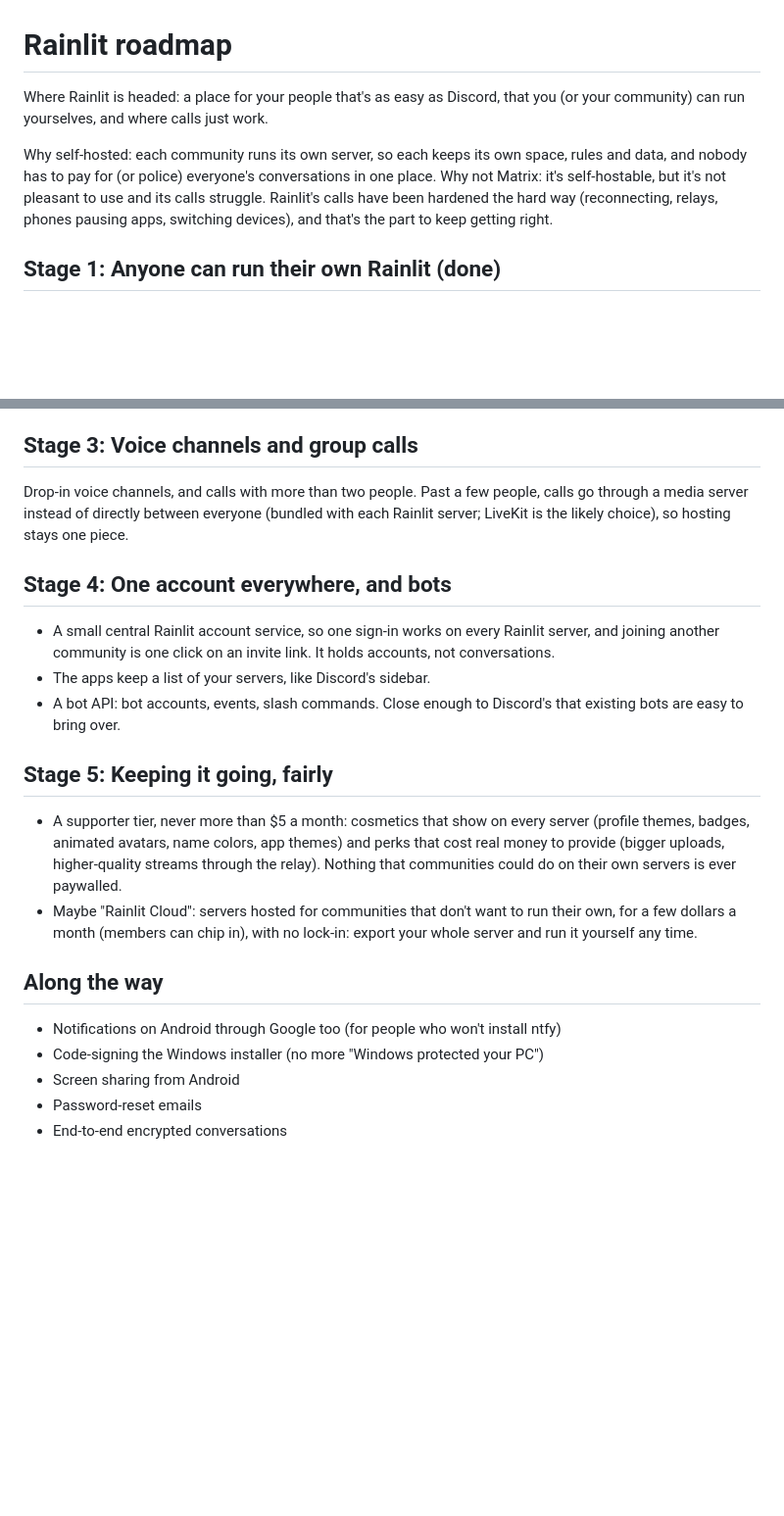
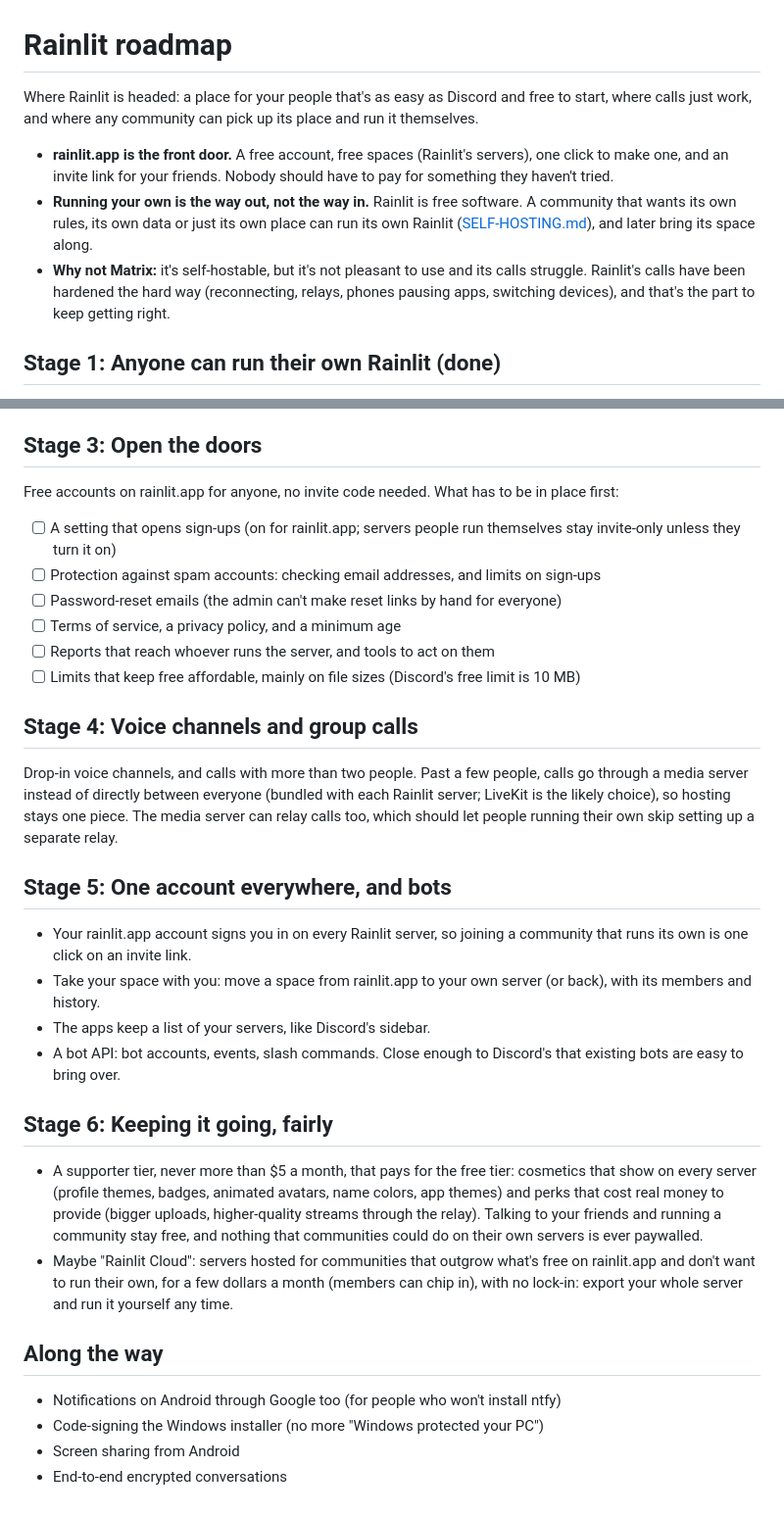
Before and after one commit to coldsignals/rainlit, a Markdown page: ROADMAP.md, 2 parts joined by grey strips. Shown at 98% size. Rendered like a GitHub page; blank space fills up the shorter version.

Commit message:
Roadmap: rainlit.app is the free front door
Nobody pays for something they haven't tried, so the plan now puts free
accounts and free spaces on rainlit.app first, the way Discord does, and makes
running your own Rainlit the way out rather than the way in.

- New Stage 3, Open the doors: open sign-ups (a setting; other servers stay
  invite-only unless they turn it on), spam protection, password-reset emails,
  terms, privacy and a minimum age, reports, and limits that keep free
  affordable.
- Voice channels move to Stage 4; one account everywhere (your rainlit.app
  account) and taking your space to your own server are Stage 5; the
  supporter tier that pays for the free tier is Stage 6.
- The README mentions spaces and where Rainlit is headed.

Co-Authored-By: Claude Opus 5.5 <noreply@anthropic.com>

```diff
--- a/ROADMAP.md
+++ b/ROADMAP.md
@@ -1,13 +1,18 @@
 # Rainlit roadmap
 
-Where Rainlit is headed: a place for your people that's as easy as Discord, that you
-(or your community) can run yourselves, and where calls just work.
+Where Rainlit is headed: a place for your people that's as easy as Discord and free to
+start, where calls just work, and where any community can pick up its place and run it
+themselves.
 
-Why self-hosted: each community runs its own server, so each keeps its own space, rules
-and data, and nobody has to pay for (or police) everyone's conversations in one place.
-Why not Matrix: it's self-hostable, but it's not pleasant to use and its calls struggle.
-Rainlit's calls have been hardened the hard way (reconnecting, relays, phones pausing
-apps, switching devices), and that's the part to keep getting right.
+- **rainlit.app is the front door.** A free account, free spaces (Rainlit's servers), one
+  click to make one, and an invite link for your friends. Nobody should have to pay for
+  something they haven't tried.
+- **Running your own is the way out, not the way in.** Rainlit is free software. A
+  community that wants its own rules, its own data or just its own place can run its own
+  Rainlit ([SELF-HOSTING.md](SELF-HOSTING.md)), and later bring its space along.
+- **Why not Matrix:** it's self-hostable, but it's not pleasant to use and its calls
+  struggle. Rainlit's calls have been hardened the hard way (reconnecting, relays, phones
+  pausing apps, switching devices), and that's the part to keep getting right.
 
 ## Stage 1: Anyone can run their own Rainlit (done)
 
@@ -34,35 +39,52 @@ server can hold many of them, the way Discord holds many servers.
 - [ ] Blocking and reporting
 - [ ] Mentions, and notifications from spaces
 
-## Stage 3: Voice channels and group calls
+## Stage 3: Open the doors
+
+Free accounts on rainlit.app for anyone, no invite code needed. What has to be in place
+first:
+
+- [ ] A setting that opens sign-ups (on for rainlit.app; servers people run themselves
+      stay invite-only unless they turn it on)
+- [ ] Protection against spam accounts: checking email addresses, and limits on sign-ups
+- [ ] Password-reset emails (the admin can't make reset links by hand for everyone)
+- [ ] Terms of service, a privacy policy, and a minimum age
+- [ ] Reports that reach whoever runs the server, and tools to act on them
+- [ ] Limits that keep free affordable, mainly on file sizes (Discord's free limit is
+      10 MB)
+
+## Stage 4: Voice channels and group calls
 
 Drop-in voice channels, and calls with more than two people. Past a few people, calls go
 through a media server instead of directly between everyone (bundled with each Rainlit
-server; LiveKit is the likely choice), so hosting stays one piece.
+server; LiveKit is the likely choice), so hosting stays one piece. The media server can
+relay calls too, which should let people running their own skip setting up a separate
+relay.
 
-## Stage 4: One account everywhere, and bots
+## Stage 5: One account everywhere, and bots
 
-- A small central Rainlit account service, so one sign-in works on every Rainlit server,
-  and joining another community is one click on an invite link. It holds accounts, not
-  conversations.
+- Your rainlit.app account signs you in on every Rainlit server, so joining a community
+  that runs its own is one click on an invite link.
+- Take your space with you: move a space from rainlit.app to your own server (or back),
+  with its members and history.
 - The apps keep a list of your servers, like Discord's sidebar.
 - A bot API: bot accounts, events, slash commands. Close enough to Discord's that
   existing bots are easy to bring over.
 
-## Stage 5: Keeping it going, fairly
+## Stage 6: Keeping it going, fairly
 
-- A supporter tier, never more than $5 a month: cosmetics that show on every server
-  (profile themes, badges, animated avatars, name colors, app themes) and perks that
-  cost real money to provide (bigger uploads, higher-quality streams through the relay).
-  Nothing that communities could do on their own servers is ever paywalled.
-- Maybe "Rainlit Cloud": servers hosted for communities that don't want to run their
-  own, for a few dollars a month (members can chip in), with no lock-in: export your
-  whole server and run it yourself any time.
+- A supporter tier, never more than $5 a month, that pays for the free tier: cosmetics
+  that show on every server (profile themes, badges, animated avatars, name colors, app
+  themes) and perks that cost real money to provide (bigger uploads, higher-quality
+  streams through the relay). Talking to your friends and running a community stay free,
+  and nothing that communities could do on their own servers is ever paywalled.
+- Maybe "Rainlit Cloud": servers hosted for communities that outgrow what's free on
+  rainlit.app and don't want to run their own, for a few dollars a month (members can
+  chip in), with no lock-in: export your whole server and run it yourself any time.
 
 ## Along the way
 
 - Notifications on Android through Google too (for people who won't install ntfy)
 - Code-signing the Windows installer (no more "Windows protected your PC")
 - Screen sharing from Android
-- Password-reset emails
 - End-to-end encrypted conversations
```
Also changed, not shown: README.md (+5 -3 lines).
